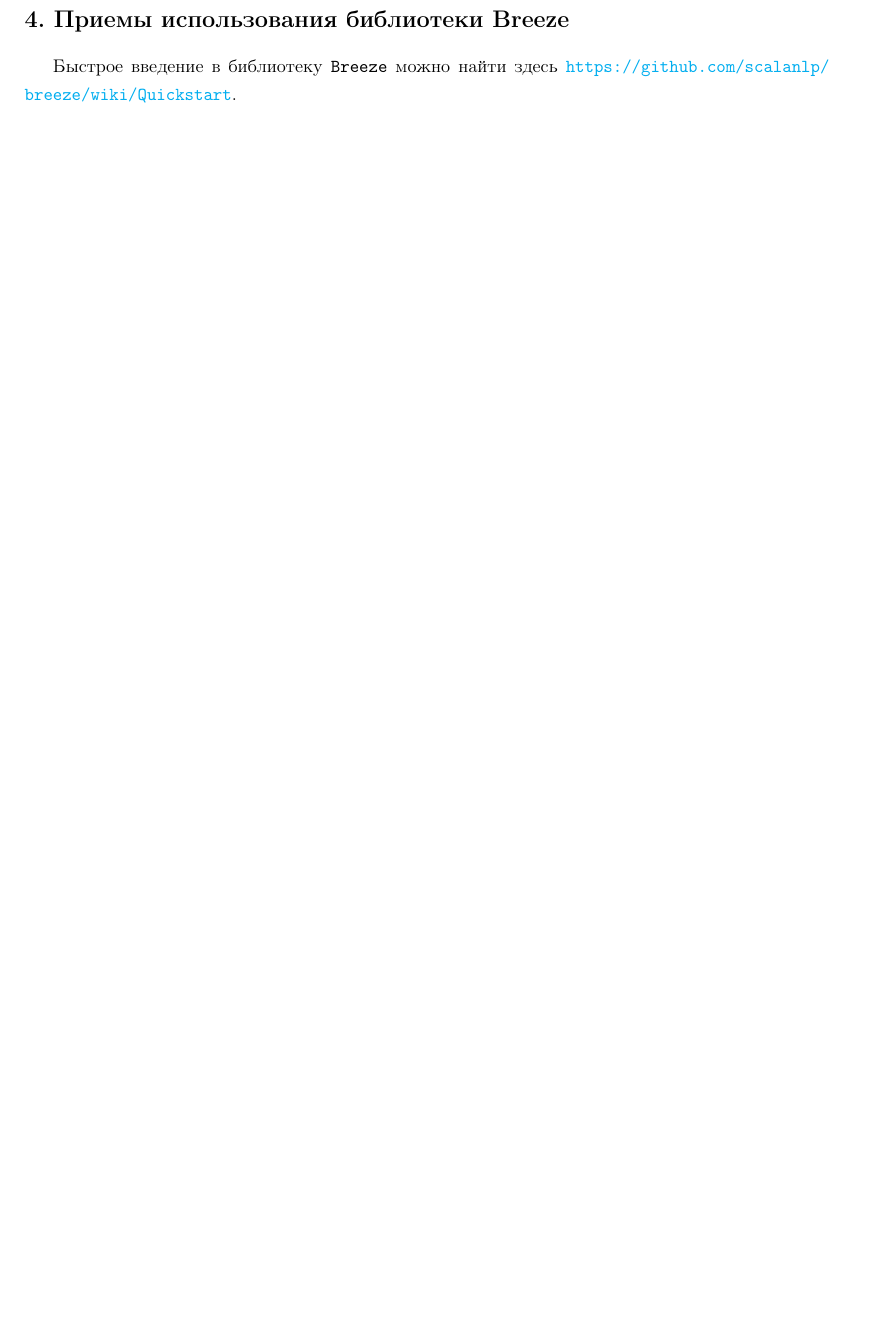
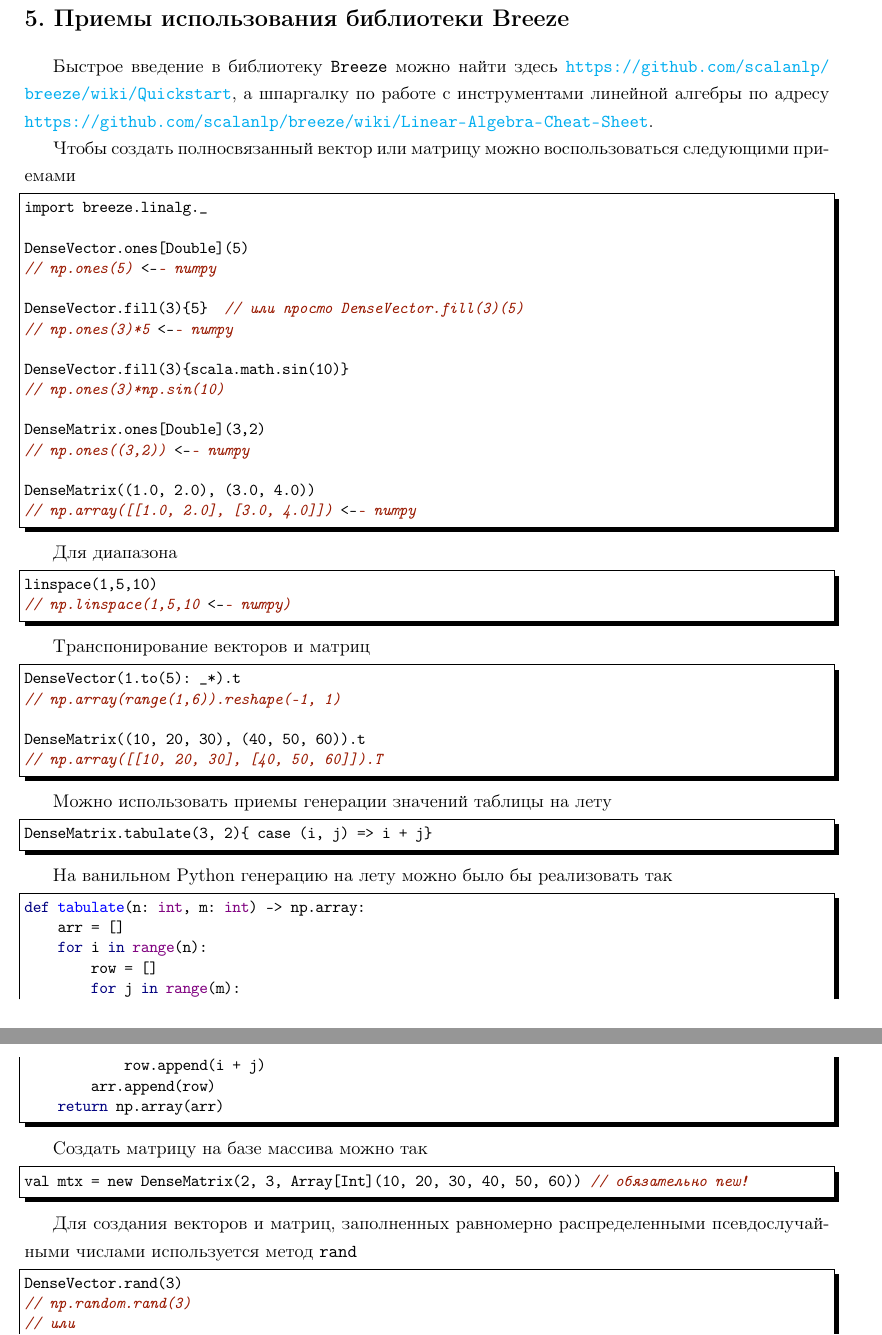
Before and after one commit to LeorFinkelberg/Cheat_sheet_Scala, a LaTeX document (cheat_sheet_scala.tex): part of page 2 of 2 before the commit and two parts of pages 3 and 4 of 4 after it, the two joined at a grey line, cut so that both start at the same text, the shorter picture padded with empty space. The pictures show the PDF file cheat_sheet_scala.pdf that the author committed with the source.

Commit message:
Added some notes about breeze and almond Scala-kernel

```diff
--- a/cheat_sheet_scala.tex
+++ b/cheat_sheet_scala.tex
@@ -111,4 +151,99 @@ scala Hello
+\end{lstlisting}
+
+
+
 \section{Приемы использования библиотеки Breeze}
 
-Быстрое введение в библиотеку \texttt{Breeze} можно найти здесь \url{https://github.com/scalanlp/breeze/wiki/Quickstart}.
+Быстрое введение в библиотеку \texttt{Breeze} можно найти здесь \url{https://github.com/scalanlp/breeze/wiki/Quickstart}, а шпаргалку по работе с инструментами линейной алгебры по адресу \url{https://github.com/scalanlp/breeze/wiki/Linear-Algebra-Cheat-Sheet}.
 
+Чтобы создать полносвязанный вектор или матрицу можно воспользоваться следующими приемами
+\begin{lstlisting}[
+style = scala,
+numbers = none
+]
+import breeze.linalg._
+
+DenseVector.ones[Double](5)
+// np.ones(5) <-- numpy
+
+DenseVector.fill(3){5}  // или просто DenseVector.fill(3)(5)
+// np.ones(3)*5 <-- numpy
+
+DenseVector.fill(3){scala.math.sin(10)}
+// np.ones(3)*np.sin(10)
+
+DenseMatrix.ones[Double](3,2)
+// np.ones((3,2)) <-- numpy
+
+DenseMatrix((1.0, 2.0), (3.0, 4.0))
+// np.array([[1.0, 2.0], [3.0, 4.0]]) <-- numpy
+\end{lstlisting}
+
+Для диапазона
+\begin{lstlisting}[
+style = scala,
+numbers = none
+]
+linspace(1,5,10)
+// np.linspace(1,5,10 <-- numpy)
+\end{lstlisting}
+
+Транспонирование векторов и матриц
+\begin{lstlisting}[
+style = scala,
+numbers = none
+]
+DenseVector(1.to(5): _*).t
+// np.array(range(1,6)).reshape(-1, 1)
+
+DenseMatrix((10, 20, 30), (40, 50, 60)).t
+// np.array([[10, 20, 30], [40, 50, 60]]).T
+\end{lstlisting}
+
+Можно использовать приемы генерации значений таблицы на лету
+\begin{lstlisting}[
+style = scala,
+numbers = none
+]
+DenseMatrix.tabulate(3, 2){ case (i, j) => i + j}
+\end{lstlisting}
+
+На ванильном Python генерацию на лету можно было бы реализовать так
+\begin{lstlisting}[
+style = IronPython,
+emph = {tabulate},
+numbers = none
+]
+def tabulate(n: int, m: int) -> np.array:
+    arr = []
+    for i in range(n):
+        row = []
+        for j in range(m):
+            row.append(i + j)
+        arr.append(row)
+    return np.array(arr)
+\end{lstlisting}
+
+Создать матрицу на базе массива можно так
+\begin{lstlisting}[
+style = scala,
+numbers = none
+]
+val mtx = new DenseMatrix(2, 3, Array[Int](10, 20, 30, 40, 50, 60)) // обязательно new!
+\end{lstlisting}
+
+Для создания векторов и матриц, заполненных равномерно распределенными псевдослучайными числами используется метод \texttt{rand}
+\begin{lstlisting}[
+style = scala,
+numbers = none
+]
+DenseVector.rand(3)
+// np.random.rand(3)
+// или
+DenseMatrix.rand(3, 2)
+// np.random.rand(3, 2)
+\end{lstlisting}
+
+Чтение и запись векторов и матриц
+\begin{lstlisting}[
+style = scala,
```
Also changed, not shown: cheat_sheet_scala.pdf, cheat_sheet_scala.tex (85 more changed lines).
